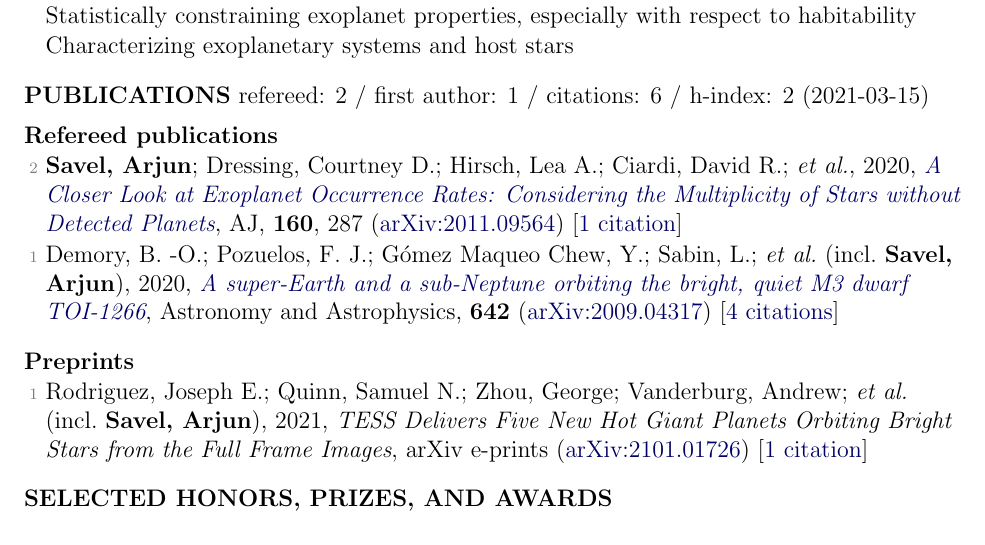
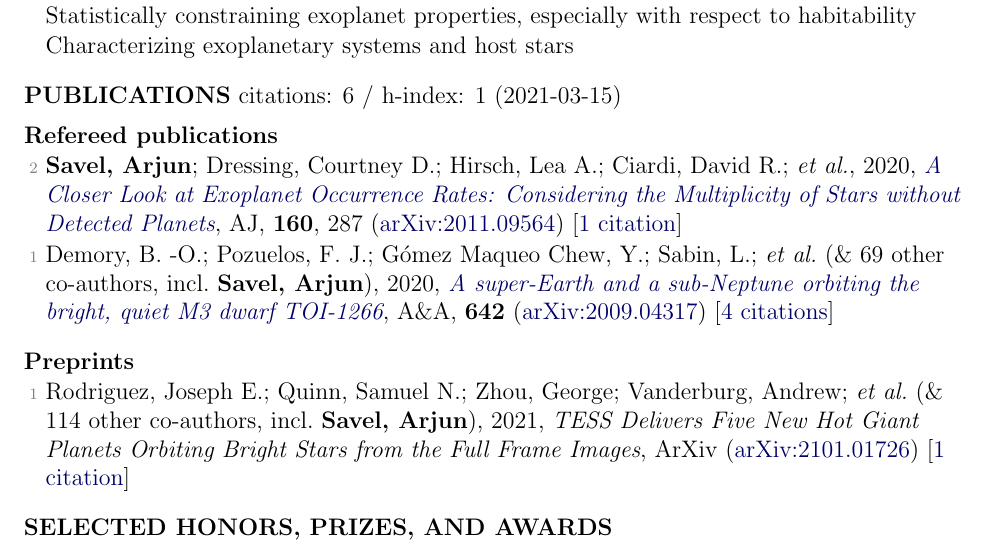
Before and after one commit to arjunsavel/CV, a LaTeX document (main.tex, which reads supp_tex/pubs_ref.tex, supp_tex/pubs_summary.tex, supp_tex/pubs_unref.tex): part of page 1 of 3, cut so that both start at the same text. Compiled offline with pdfLaTeX.

Commit message:
Scrape and update publications

```diff
--- a/supp_tex/pubs_ref.tex
+++ b/supp_tex/pubs_ref.tex
@@ -1,3 +1,3 @@
 \item[{\color{numcolor}\scriptsize2}] \textbf{Savel, Arjun}; Dressing, Courtney D.; Hirsch, Lea A.; Ciardi, David R.; \etal, 2020, \doi{10.3847/1538-3881/abc47d}{A Closer Look at Exoplanet Occurrence Rates: Considering the Multiplicity of Stars without Detected Planets}, \aj, \textbf{160}, 287 (\arxiv{2011.09564}) [\href{https://ui.adsabs.harvard.edu/abs/2020AJ....160..287S}{1 citation}]
 
-\item[{\color{numcolor}\scriptsize1}] Demory, B. -O.; Pozuelos, F. J.; G{\'o}mez Maqueo Chew, Y.; Sabin, L.; \etal\ (incl.\ \textbf{Savel, Arjun}), 2020, \doi{10.1051/0004-6361/202038616}{A super-Earth and a sub-Neptune orbiting the bright, quiet M3 dwarf TOI-1266}, Astronomy and Astrophysics, \textbf{642} (\arxiv{2009.04317}) [\href{https://ui.adsabs.harvard.edu/abs/2020A&A...642A..49D}{4 citations}]
+\item[{\color{numcolor}\scriptsize1}] Demory, B. -O.; Pozuelos, F. J.; G{\'o}mez Maqueo Chew, Y.; Sabin, L.; \etal\ (\& {69} other co-authors, incl.\ \textbf{Savel, Arjun}), 2020, \doi{10.1051/0004-6361/202038616}{A super-Earth and a sub-Neptune orbiting the bright, quiet M3 dwarf TOI-1266}, \aanda, \textbf{642} (\arxiv{2009.04317}) [\href{https://ui.adsabs.harvard.edu/abs/2020A&A...642A..49D}{4 citations}]
--- a/supp_tex/pubs_summary.tex
+++ b/supp_tex/pubs_summary.tex
@@ -1 +1 @@
-refereed: 2 / first author: 1 / citations: 6 / h-index: 2 (2021-03-15)
+citations: 6 / h-index: 1 (2021-03-15)
--- a/supp_tex/pubs_unref.tex
+++ b/supp_tex/pubs_unref.tex
@@ -1 +1 @@
-\item[{\color{numcolor}\scriptsize1}] Rodriguez, Joseph E.; Quinn, Samuel N.; Zhou, George; Vanderburg, Andrew; \etal\ (incl.\ \textbf{Savel, Arjun}), 2021, \emph{TESS Delivers Five New Hot Giant Planets Orbiting Bright Stars from the Full Frame Images}, arXiv e-prints (\arxiv{2101.01726}) [\href{https://ui.adsabs.harvard.edu/abs/2021arXiv210101726R}{1 citation}]
+\item[{\color{numcolor}\scriptsize1}] Rodriguez, Joseph E.; Quinn, Samuel N.; Zhou, George; Vanderburg, Andrew; \etal\ (\& {114} other co-authors, incl.\ \textbf{Savel, Arjun}), 2021, \emph{TESS Delivers Five New Hot Giant Planets Orbiting Bright Stars from the Full Frame Images}, ArXiv (\arxiv{2101.01726}) [\href{https://ui.adsabs.harvard.edu/abs/2021arXiv210101726R}{1 citation}]
```
